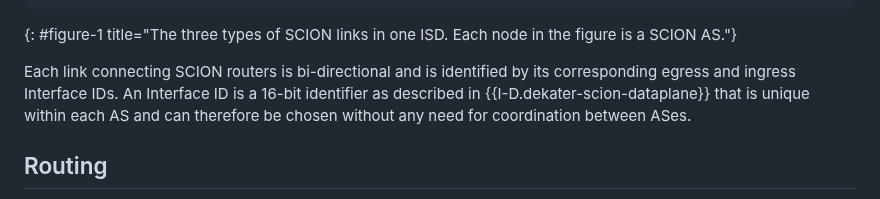
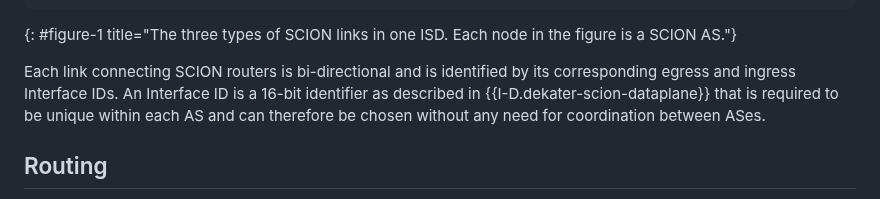
Before and after one commit to scionassociation/scion-cp_I-D, a Markdown page: draft-dekater-scion-controlplane.md, the part around the change. Rendered like a GitHub page.

Commit message:
use alvaro's wording in relation to ifID uniqueness

```diff
--- a/draft-dekater-scion-controlplane.md
+++ b/draft-dekater-scion-controlplane.md
@@ -280,7 +280,7 @@ A path can contain at most one peering link shortcut which means they can only b
 ~~~~
 {: #figure-1 title="The three types of SCION links in one ISD. Each node in the figure is a SCION AS."}
 
-Each link connecting SCION routers is bi-directional and is identified by its corresponding egress and ingress Interface IDs. An Interface ID is a 16-bit identifier as described in {{I-D.dekater-scion-dataplane}} that is unique within each AS and can therefore be chosen without any need for coordination between ASes.
+Each link connecting SCION routers is bi-directional and is identified by its corresponding egress and ingress Interface IDs. An Interface ID is a 16-bit identifier as described in {{I-D.dekater-scion-dataplane}} that is required to be unique within each AS and can therefore be chosen without any need for coordination between ASes.
 
 ## Routing
 
```
